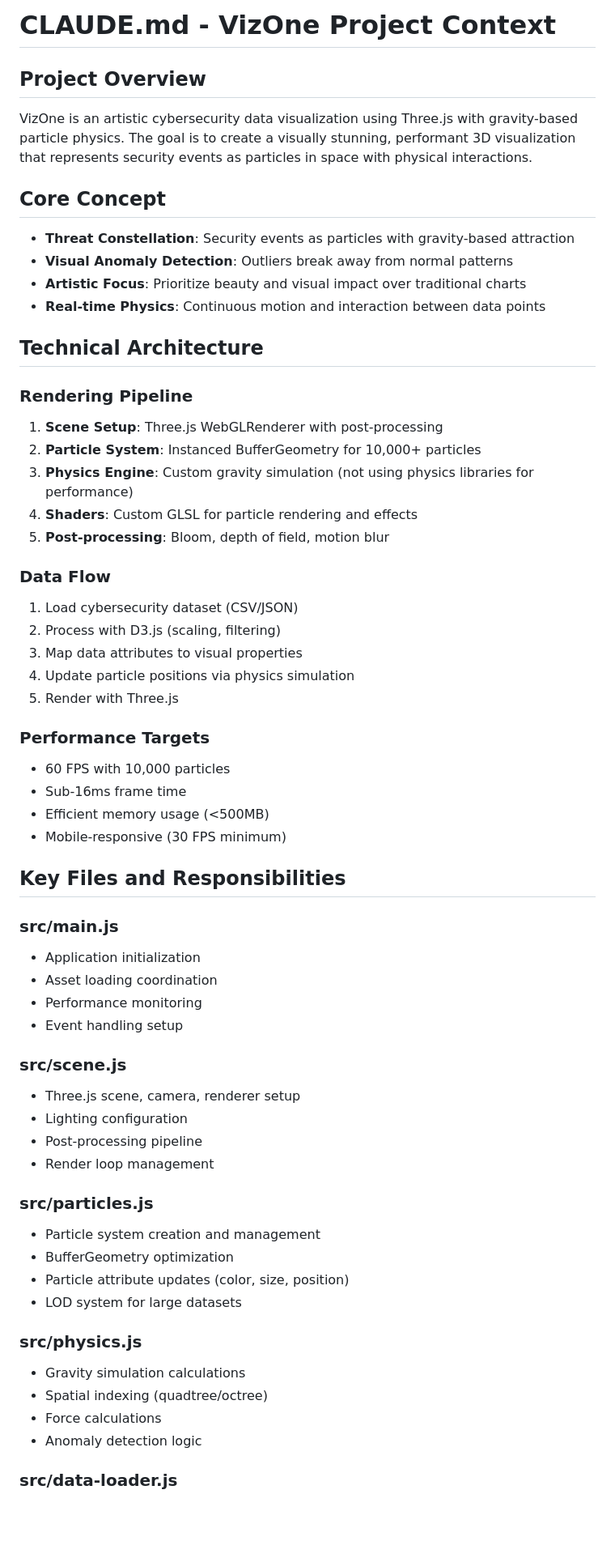
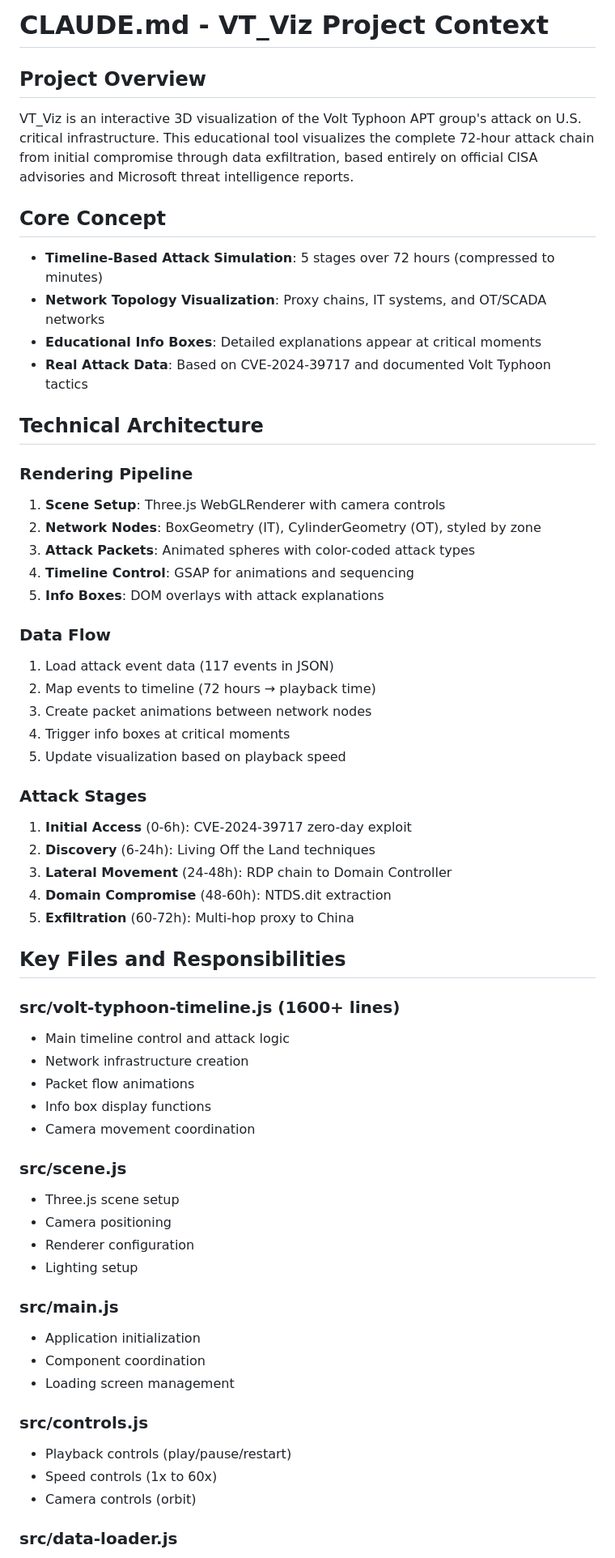
Before and after one commit to ahays248/VT_Viz, a Markdown page: CLAUDE.md, the part around one of its changes. Shown at 81% size. Rendered like a GitHub page; blank space fills up the shorter version.

```diff
--- a/CLAUDE.md
+++ b/CLAUDE.md
@@ -1,60 +1,60 @@
-# CLAUDE.md - VizOne Project Context
+# CLAUDE.md - VT_Viz Project Context
 
 ## Project Overview
-VizOne is an artistic cybersecurity data visualization using Three.js with gravity-based particle physics. The goal is to create a visually stunning, performant 3D visualization that represents security events as particles in space with physical interactions.
+VT_Viz is an interactive 3D visualization of the Volt Typhoon APT group's attack on U.S. critical infrastructure. This educational tool visualizes the complete 72-hour attack chain from initial compromise through data exfiltration, based entirely on official CISA advisories and Microsoft threat intelligence reports.
 
 ## Core Concept
-- **Threat Constellation**: Security events as particles with gravity-based attraction
-- **Visual Anomaly Detection**: Outliers break away from normal patterns
-- **Artistic Focus**: Prioritize beauty and visual impact over traditional charts
-- **Real-time Physics**: Continuous motion and interaction between data points
+- **Timeline-Based Attack Simulation**: 5 stages over 72 hours (compressed to minutes)
+- **Network Topology Visualization**: Proxy chains, IT systems, and OT/SCADA networks
+- **Educational Info Boxes**: Detailed explanations appear at critical moments
+- **Real Attack Data**: Based on CVE-2024-39717 and documented Volt Typhoon tactics
 
 ## Technical Architecture
 
 ### Rendering Pipeline
-1. **Scene Setup**: Three.js WebGLRenderer with post-processing
-2. **Particle System**: Instanced BufferGeometry for 10,000+ particles
-3. **Physics Engine**: Custom gravity simulation (not using physics libraries for performance)
-4. **Shaders**: Custom GLSL for particle rendering and effects
-5. **Post-processing**: Bloom, depth of field, motion blur
+1. **Scene Setup**: Three.js WebGLRenderer with camera controls
+2. **Network Nodes**: BoxGeometry (IT), CylinderGeometry (OT), styled by zone
+3. **Attack Packets**: Animated spheres with color-coded attack types
+4. **Timeline Control**: GSAP for animations and sequencing
+5. **Info Boxes**: DOM overlays with attack explanations
 
 ### Data Flow
-1. Load cybersecurity dataset (CSV/JSON)
-2. Process with D3.js (scaling, filtering)
-3. Map data attributes to visual properties
-4. Update particle positions via physics simulation
-5. Render with Three.js
+1. Load attack event data (117 events in JSON)
+2. Map events to timeline (72 hours → playback time)
+3. Create packet animations between network nodes
+4. Trigger info boxes at critical moments
+5. Update visualization based on playback speed
 
-### Performance Targets
-- 60 FPS with 10,000 particles
-- Sub-16ms frame time
-- Efficient memory usage (<500MB)
-- Mobile-responsive (30 FPS minimum)
+### Attack Stages
+1. **Initial Access** (0-6h): CVE-2024-39717 zero-day exploit
+2. **Discovery** (6-24h): Living Off the Land techniques
+3. **Lateral Movement** (24-48h): RDP chain to Domain Controller
+4. **Domain Compromise** (48-60h): NTDS.dit extraction
+5. **Exfiltration** (60-72h): Multi-hop proxy to China
 
 ## Key Files and Responsibilities
 
+### src/volt-typhoon-timeline.js (1600+ lines)
+- Main timeline control and attack logic
+- Network infrastructure creation
+- Packet flow animations
+- Info box display functions
+- Camera movement coordination
+
+### src/scene.js
+- Three.js scene setup
+- Camera positioning
+- Renderer configuration
+- Lighting setup
+
 ### src/main.js
 - Application initialization
-- Asset loading coordination
-- Performance monitoring
-- Event handling setup
+- Component coordination
+- Loading screen management
 
-### src/scene.js
-- Three.js scene, camera, renderer setup
-- Lighting configuration
-- Post-processing pipeline
-- Render loop management
-
-### src/particles.js
-- Particle system creation and management
-- BufferGeometry optimization
-- Particle attribute updates (color, size, position)
-- LOD system for large datasets
-
-### src/physics.js
-- Gravity simulation calculations
-- Spatial indexing (quadtree/octree)
-- Force calculations
-- Anomaly detection logic
+### src/controls.js
+- Playback controls (play/pause/restart)
+- Speed controls (1x to 60x)
+- Camera controls (orbit)
 
 ### src/data-loader.js
```
Also changed, not shown: other parts of CLAUDE.md (+67 -153 lines).
